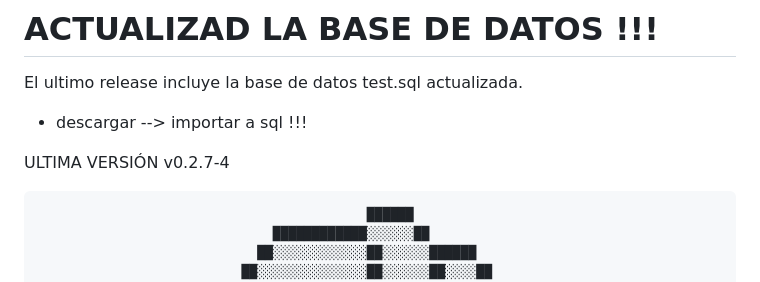
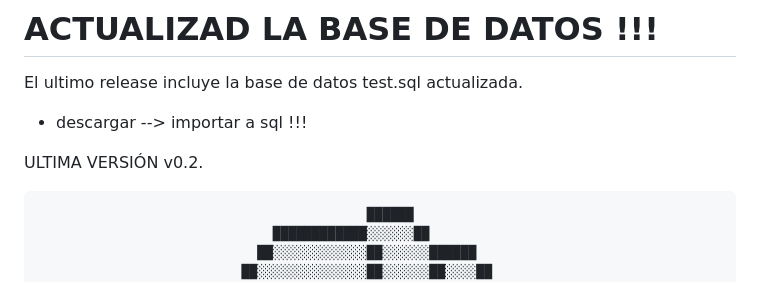
Before and after one commit to carpuplay/QCM, a Markdown page: README.md, the part around the change. Drawn GitHub-style.

```diff
--- a/README.md
+++ b/README.md
@@ -2,7 +2,7 @@
 El ultimo release incluye la base de datos test.sql actualizada.
 - descargar --> importar a sql !!!
 
-ULTIMA VERSIÓN v0.2.7-4
+ULTIMA VERSIÓN v0.2.
 
 
 
```
